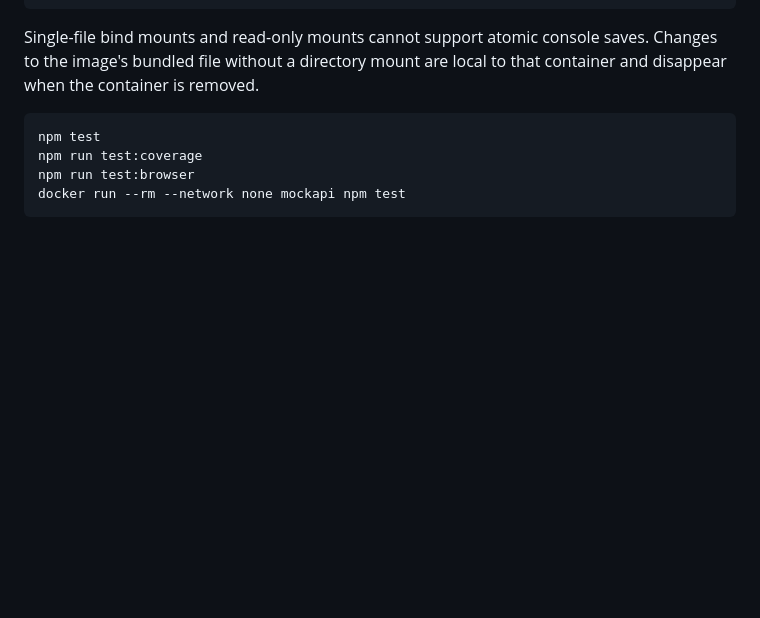
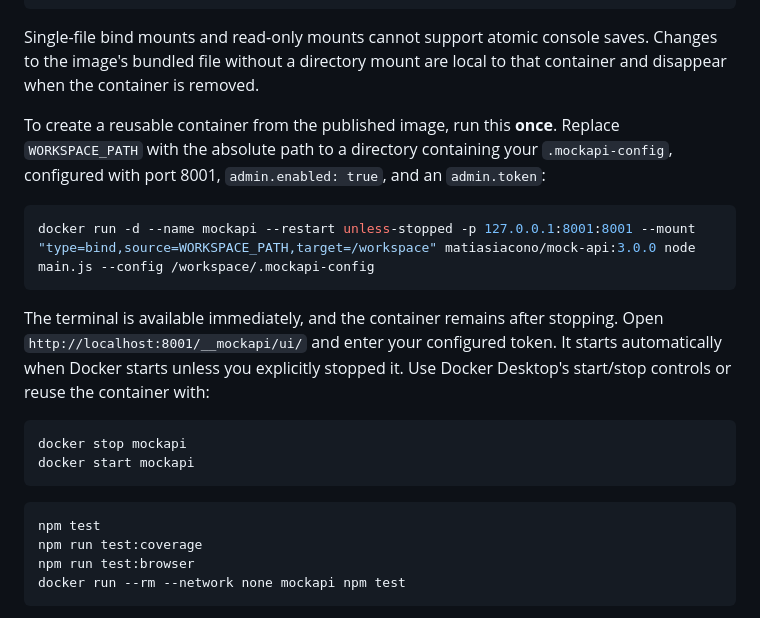
Before and after one commit to MatiasIac/mockapi, a Markdown page: README.md, the part around the change. Rendered like a GitHub page; blank space fills up the shorter version.

Commit message:
Updated readme and changelog

````diff
--- a/README.md
+++ b/README.md
@@ -547,6 +547,25 @@ Single-file bind mounts and read-only mounts cannot support atomic console
 saves. Changes to the image's bundled file without a directory mount are local
 to that container and disappear when the container is removed.
 
+To create a reusable container from the published image, run this **once**.
+Replace `WORKSPACE_PATH` with the absolute path to a directory containing your
+`.mockapi-config`, configured with port 8001, `admin.enabled: true`, and an
+`admin.token`:
+
+```sh
+docker run -d --name mockapi --restart unless-stopped -p 127.0.0.1:8001:8001 --mount "type=bind,source=WORKSPACE_PATH,target=/workspace" matiasiacono/mock-api:3.0.0 node main.js --config /workspace/.mockapi-config
+```
+
+The terminal is available immediately, and the container remains after stopping.
+Open `http://localhost:8001/__mockapi/ui/` and enter your configured token.
+It starts automatically when Docker starts unless you explicitly stopped it.
+Use Docker Desktop's start/stop controls or reuse the container with:
+
+```sh
+docker stop mockapi
+docker start mockapi
+```
+
 ```sh
 npm test
 npm run test:coverage
````
Also changed, not shown: CHANGELOG.md (+7 -3 lines).
